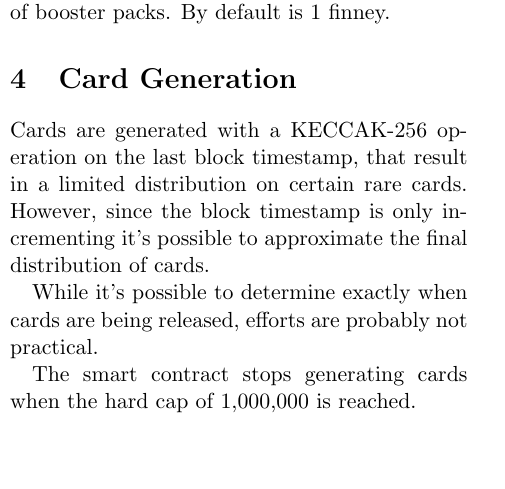
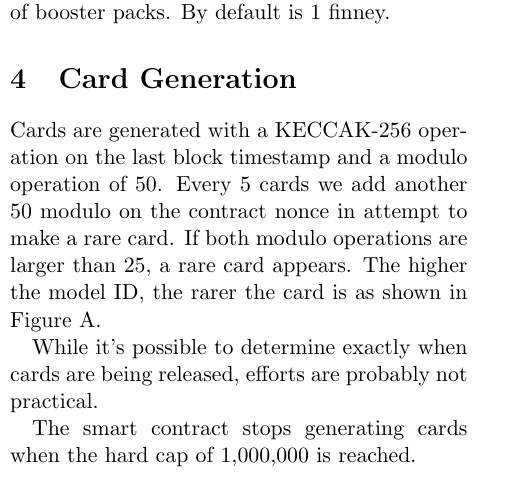
Before and after one commit to megoforce/darkwinds, a LaTeX document (whitepaper/darkwinds.tex): part of one column of page 3 of 4, cut so that both start at the same text, the shorter picture padded with empty space. Compiled offline with pdfLaTeX.

Commit message:
whitepaper

```diff
--- a/whitepaper/darkwinds.tex
+++ b/whitepaper/darkwinds.tex
@@ -166,7 +166,7 @@ Spends a determined amount of ETH to get a booster pack. Normally it will contai
 \subsection{changeCardCost}
 A function designed for the owner to change the price of the card, and by consequence the price of booster packs. By default is 1 finney.
 \section{Card Generation}
-Cards are generated with a KECCAK-256 operation on the last block timestamp,  that result in a limited distribution on certain rare cards. However, since the block timestamp is only incrementing it's possible to approximate the final distribution of cards.
+Cards are generated with a KECCAK-256 operation on the last block timestamp and a modulo operation of 50. Every 5 cards we add another 50 modulo on the contract nonce in attempt to make a rare card. If both modulo operations are larger than 25, a rare card appears. The higher the model ID, the rarer the card is as shown in Figure A.
 
 While it's possible to determine exactly when cards are being released, efforts are probably not practical.
 
```
Also changed, not shown: whitepaper/darkwinds.pdf.
